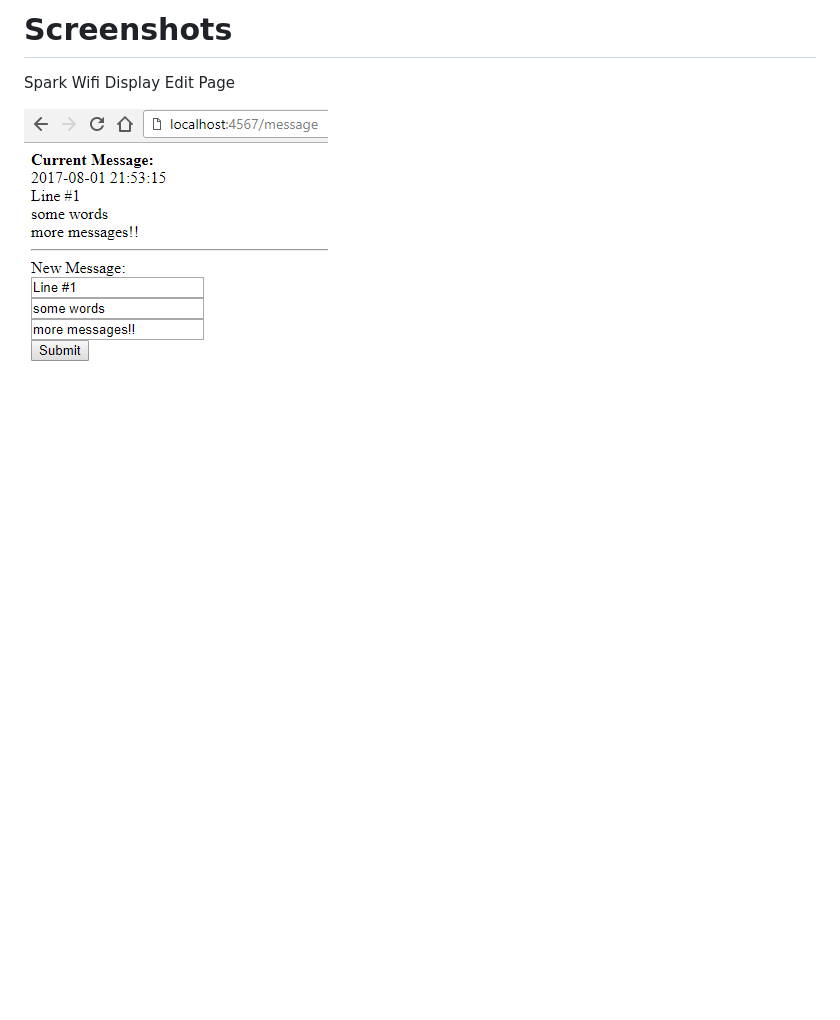
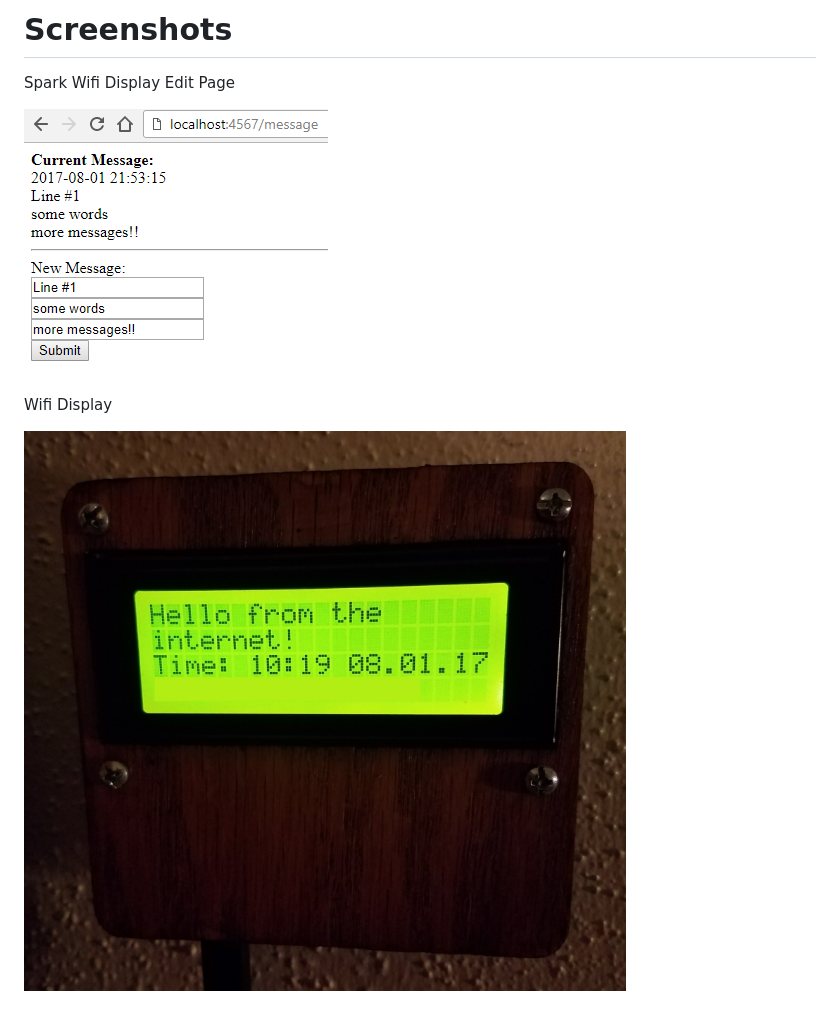
Before and after one commit to mikelduke/ESP8266WifiDisplay, a Markdown page: docs/README.md, the part around the change. Rendered like a GitHub page; pictures changed too: docs/wifi-display.jpg (added); blank space fills up the shorter version.

Commit message:
add photo

```diff
--- a/docs/README.md
+++ b/docs/README.md
@@ -41,3 +41,7 @@ Default URLs:
 Spark Wifi Display Edit Page
 
 ![Spark Wifi Display Edit Page Screenshot](spark-wifi-display-edit-page.png?raw=true "Spark Wifi Display Edit Page")
+
+Wifi Display
+
+![Wifi Display](wifi-display.jpg?raw=true "Wifi Display")
```
